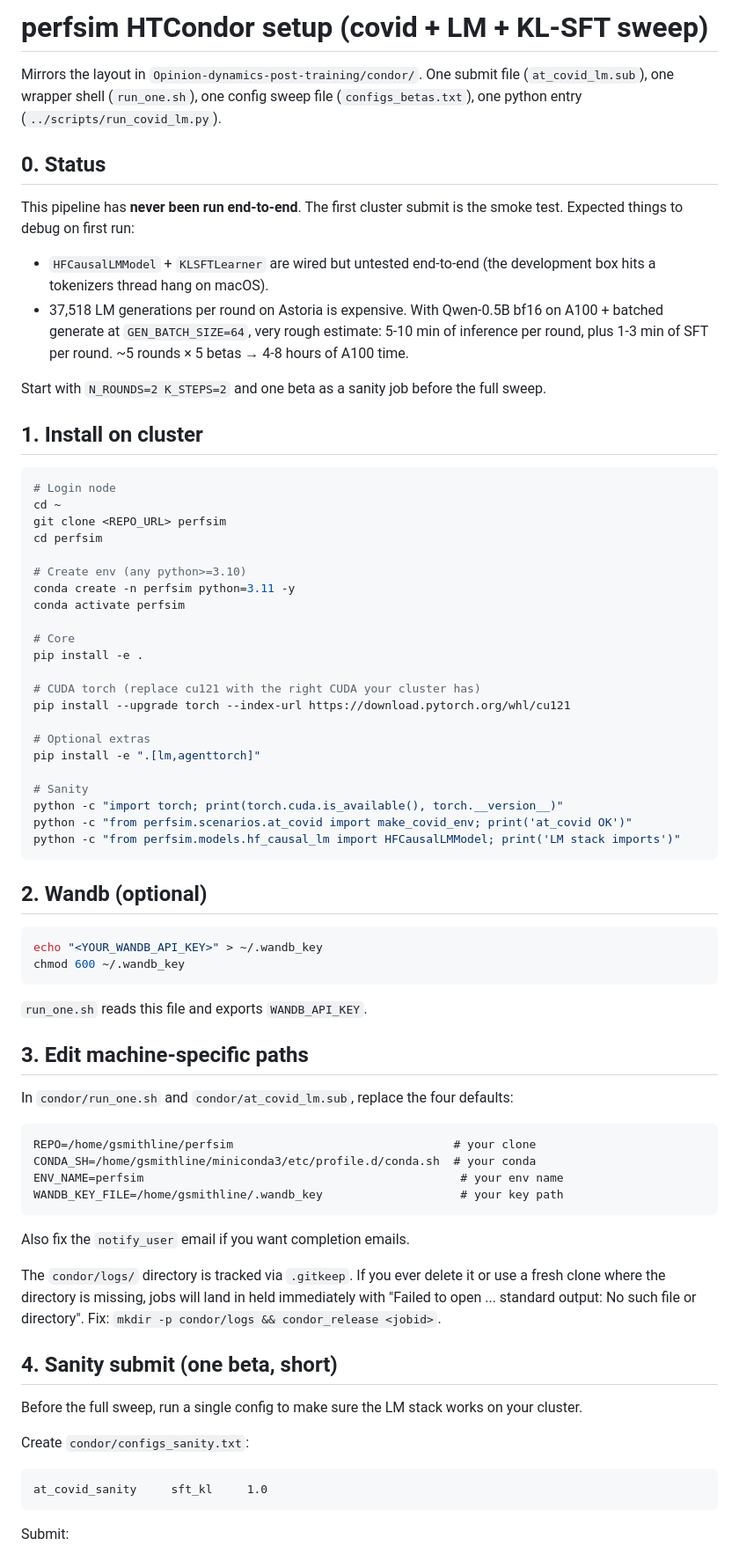
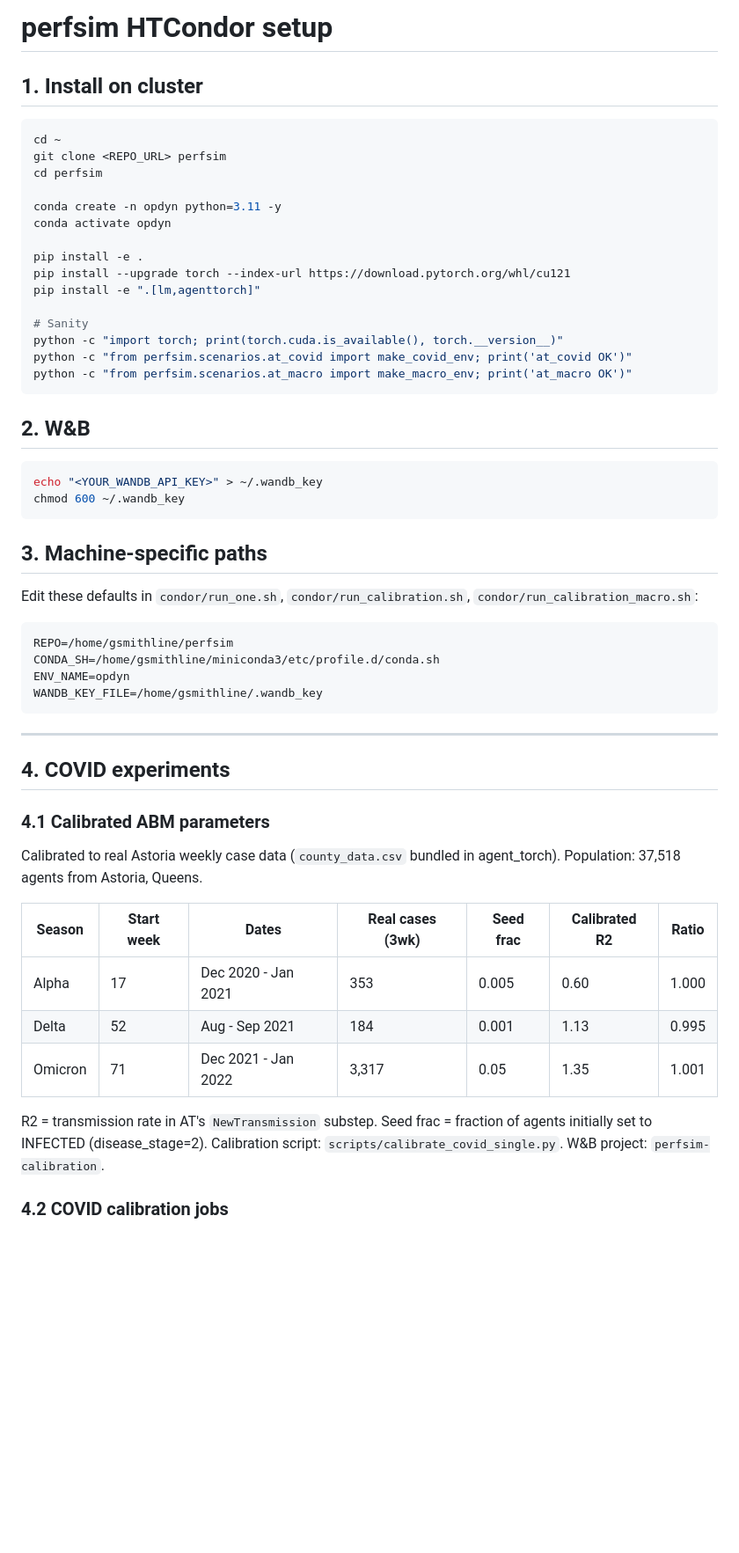
Before and after one commit to gsmithline/perfsim, a Markdown page: condor/SETUP.md, the part around one of its changes. Shown at 88% size. Rendered like a GitHub page; blank space fills up the shorter version.

Commit message:
add condor.md

````diff
--- a/condor/SETUP.md
+++ b/condor/SETUP.md
@@ -1,89 +1,63 @@
-# perfsim HTCondor setup (covid + LM + KL-SFT sweep)
-
-Mirrors the layout in `Opinion-dynamics-post-training/condor/`. One submit
-file (`at_covid_lm.sub`), one wrapper shell (`run_one.sh`), one config
-sweep file (`configs_betas.txt`), one python entry (`../scripts/run_covid_lm.py`).
-
-## 0. Status
-
-This pipeline has **never been run end-to-end**. The first cluster submit
-is the smoke test. Expected things to debug on first run:
-
-- `HFCausalLMModel` + `KLSFTLearner` are wired but untested end-to-end (the
-  development box hits a tokenizers thread hang on macOS).
-- 37,518 LM generations per round on Astoria is expensive. With Qwen-0.5B
-  bf16 on A100 + batched generate at `GEN_BATCH_SIZE=64`, very rough
-  estimate: 5-10 min of inference per round, plus 1-3 min of SFT per round.
-  ~5 rounds × 5 betas → 4-8 hours of A100 time.
-
-Start with `N_ROUNDS=2 K_STEPS=2` and one beta as a sanity job before
-the full sweep.
+# perfsim HTCondor setup
 
 ## 1. Install on cluster
 
 ```bash
-# Login node
 cd ~
 git clone <REPO_URL> perfsim
 cd perfsim
 
-# Create env (any python>=3.10)
-conda create -n perfsim python=3.11 -y
-conda activate perfsim
+conda create -n opdyn python=3.11 -y
+conda activate opdyn
 
-# Core
 pip install -e .
-
-# CUDA torch (replace cu121 with the right CUDA your cluster has)
 pip install --upgrade torch --index-url https://download.pytorch.org/whl/cu121
-
-# Optional extras
 pip install -e ".[lm,agenttorch]"
 
 # Sanity
 python -c "import torch; print(torch.cuda.is_available(), torch.__version__)"
 python -c "from perfsim.scenarios.at_covid import make_covid_env; print('at_covid OK')"
-python -c "from perfsim.models.hf_causal_lm import HFCausalLMModel; print('LM stack imports')"
+python -c "from perfsim.scenarios.at_macro import make_macro_env; print('at_macro OK')"
 ```
 
-## 2. Wandb (optional)
+## 2. W&B
 
 ```bash
 echo "<YOUR_WANDB_API_KEY>" > ~/.wandb_key
 chmod 600 ~/.wandb_key
 ```
 
-`run_one.sh` reads this file and exports `WANDB_API_KEY`.
+## 3. Machine-specific paths
 
-## 3. Edit machine-specific paths
-
-In `condor/run_one.sh` and `condor/at_covid_lm.sub`, replace the four
-defaults:
+Edit these defaults in `condor/run_one.sh`, `condor/run_calibration.sh`,
+`condor/run_calibration_macro.sh`:
 
 ```
-REPO=/home/gsmithline/perfsim                                # your clone
-CONDA_SH=/home/gsmithline/miniconda3/etc/profile.d/conda.sh  # your conda
-ENV_NAME=perfsim                                              # your env name
-WANDB_KEY_FILE=/home/gsmithline/.wandb_key                    # your key path
+REPO=/home/gsmithline/perfsim
+CONDA_SH=/home/gsmithline/miniconda3/etc/profile.d/conda.sh
+ENV_NAME=opdyn
+WANDB_KEY_FILE=/home/gsmithline/.wandb_key
 ```
 
-Also fix the `notify_user` email if you want completion emails.
+---
 
-The `condor/logs/` directory is tracked via `.gitkeep`. If you ever delete
-it or use a fresh clone where the directory is missing, jobs will land in
-held immediately with "Failed to open ... standard output: No such file or
-directory". Fix: `mkdir -p condor/logs && condor_release <jobid>`.
+## 4. COVID experiments
 
-## 4. Sanity submit (one beta, short)
+### 4.1 Calibrated ABM parameters
 
-Before the full sweep, run a single config to make sure the LM stack works
-on your cluster.
+Calibrated to real Astoria weekly case data (`county_data.csv` bundled
+in agent_torch). Population: 37,518 agents from Astoria, Queens.
 
-Create `condor/configs_sanity.txt`:
+| Season | Start week | Dates | Real cases (3wk) | Seed frac | Calibrated R2 | Ratio |
+|--------|-----------|-------|-------------------|-----------|---------------|-------|
+| Alpha | 17 | Dec 2020 - Jan 2021 | 353 | 0.005 | 0.60 | 1.000 |
+| Delta | 52 | Aug - Sep 2021 | 184 | 0.001 | 1.13 | 0.995 |
+| Omicron | 71 | Dec 2021 - Jan 2022 | 3,317 | 0.05 | 1.35 | 1.001 |
 
-```
-at_covid_sanity     sft_kl     1.0
-```
+R2 = transmission rate in AT's `NewTransmission` substep.
+Seed frac = fraction of agents initially set to INFECTED (disease_stage=2).
+Calibration script: `scripts/calibrate_covid_single.py`.
+W&B project: `perfsim-calibration`.
 
-Submit:
+### 4.2 COVID calibration jobs
 
````
Also changed, not shown: other parts of condor/SETUP.md (+161 -52 lines).
